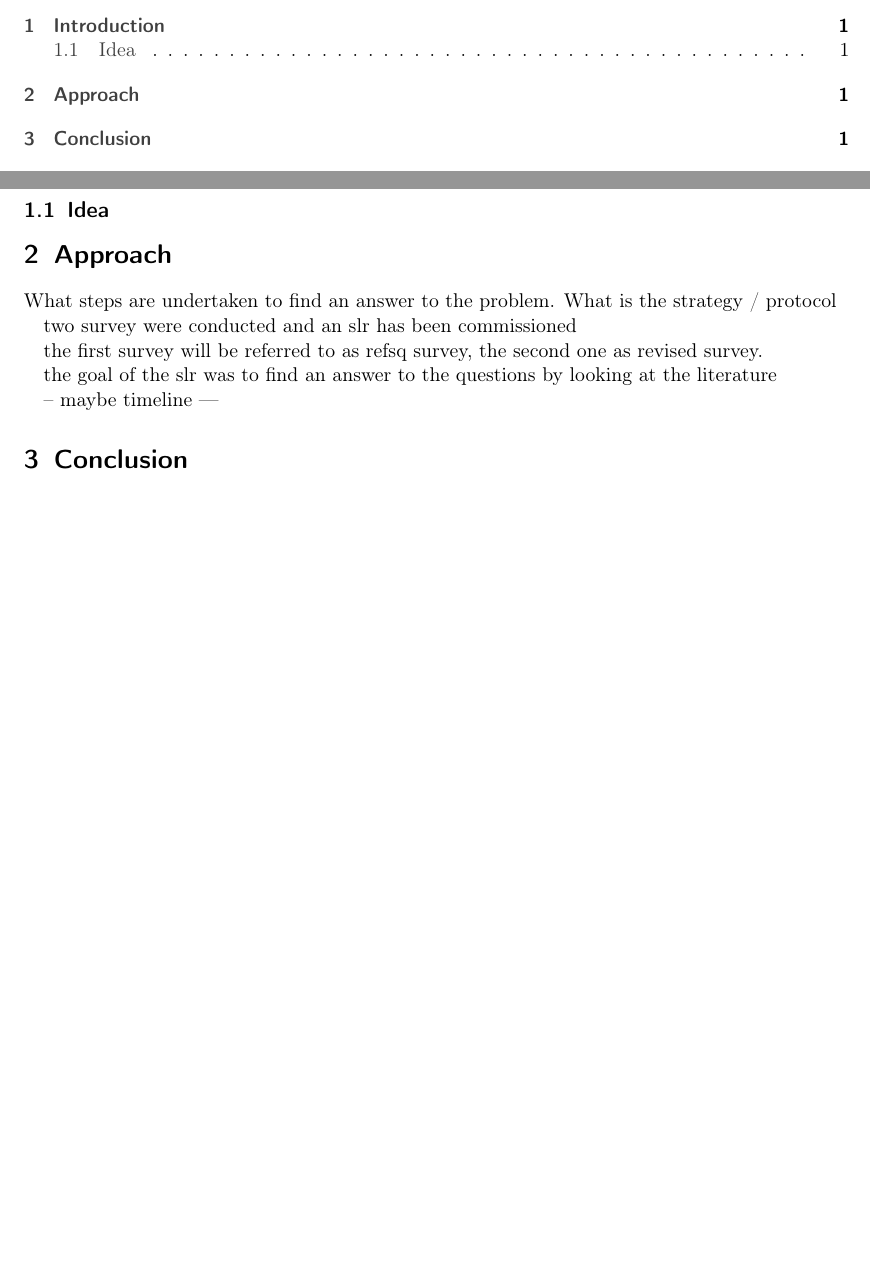
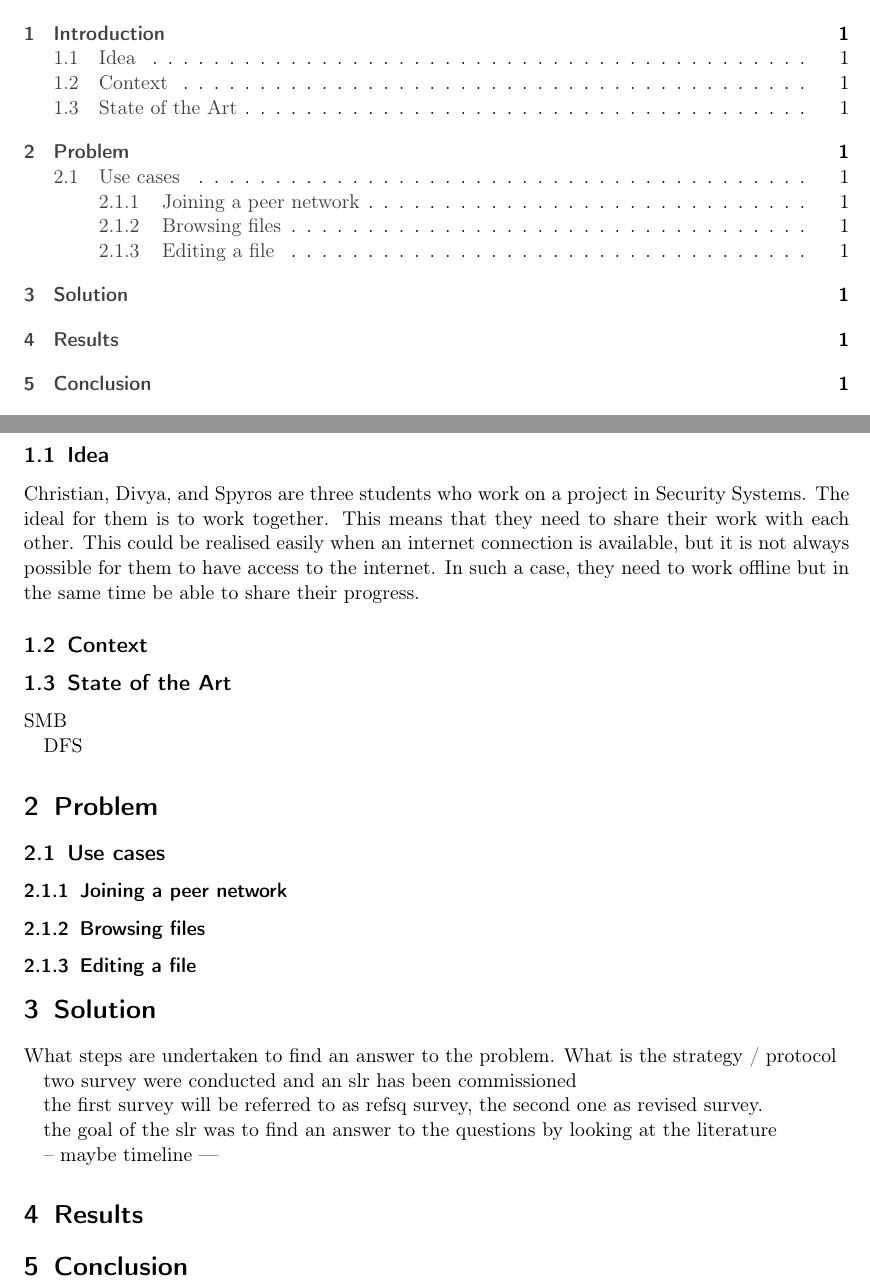
Before and after one commit to spirosikmd/inmdsy-08, a LaTeX document (report/Peerbox.tex, which reads report/contents/10_introduction.tex, report/contents/15_problem.tex, report/contents/outline.tex): two parts of pages 3 and 5 of 6, joined at a grey line, cut so that both start at the same text, the shorter picture padded with empty space. Compiled offline with pdfLaTeX.

Commit message:
usecases for problem statement

```diff
--- a/report/Peerbox.tex
+++ b/report/Peerbox.tex
@@ -17,7 +17,7 @@
 	\textsc{University of Groningen}\\
 	Faculty of Mathematics and Natural Sciences\\
 	Department of Mathematics and Computing Science\\[0.2em]
-	Software Engineering and Distributed Systems
+	Distributed Systems
 }%
 
 
--- a/report/contents/10_introduction.tex
+++ b/report/contents/10_introduction.tex
@@ -1,3 +1,14 @@
 %!TEX root = ../Peerbox.tex
 
 \subsection{Idea}
+
+Christian, Divya, and Spyros are three students who work on a project in Security Systems. The ideal for them is to work together. This means that they need to share their work with each other. This could be realised easily when an internet connection is available, but it is not always possible for them to have access to the internet. In such a case, they need to work offline but in the same time be able to share their progress.
+
+\subsection{Context}
+
+\subsection{State of the Art}
+%
+
+SMB
+
+DFS
--- /dev/null
+++ b/report/contents/15_problem.tex
@@ -0,0 +1,9 @@
+%!TEX root = ../Peerbox.tex
+
+\subsection{Use cases}
+
+	\subsubsection{Joining a peer network}
+
+	\subsubsection{Browsing files}
+
+	\subsubsection{Editing a file}
--- a/report/contents/outline.tex
+++ b/report/contents/outline.tex
@@ -4,9 +4,16 @@
 \label{sec:introduction}
 \input{contents/10_introduction}
 
-\section{Approach}
+\section{Problem}
+\label{sec:problem}
+\input{contents/15_problem}
+
+
+\section{Solution}
 \label{sec:approach}
 \input{contents/20_approach}
+
+\section{Results}
 
 \section{Conclusion}
 \label{sec:conclusion}
```
